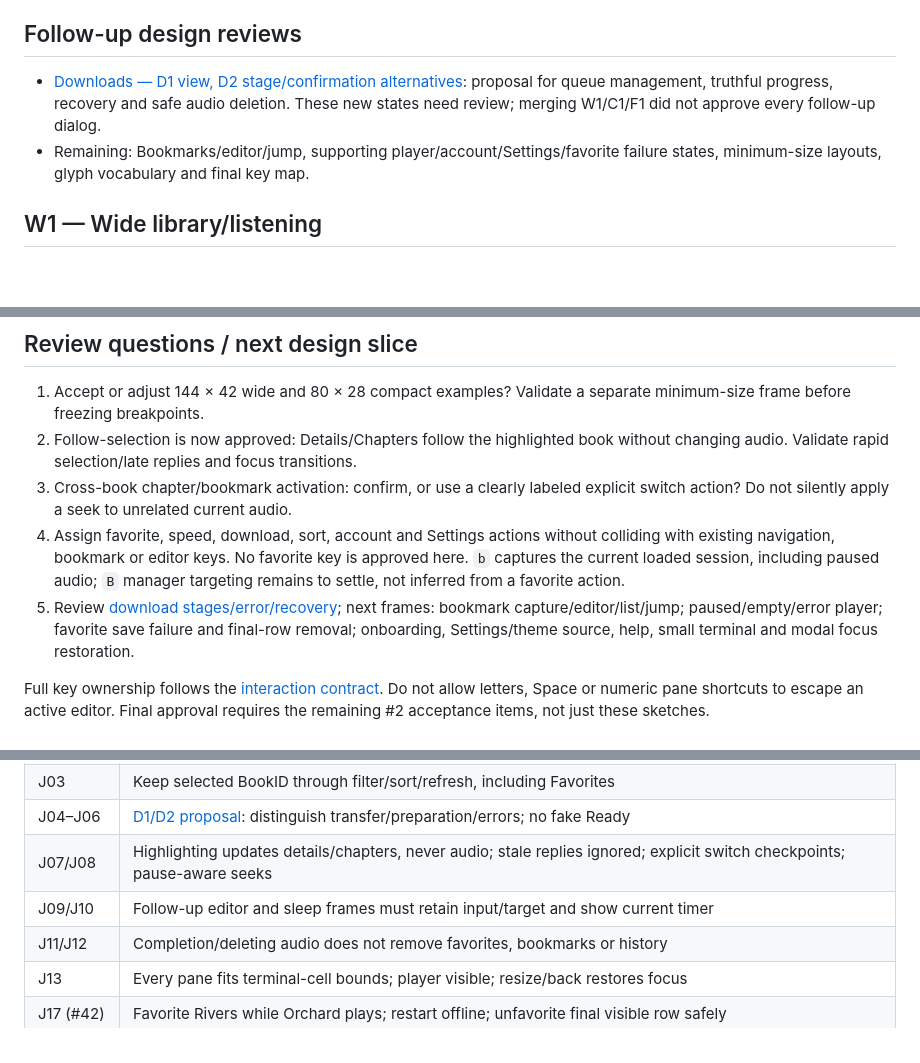
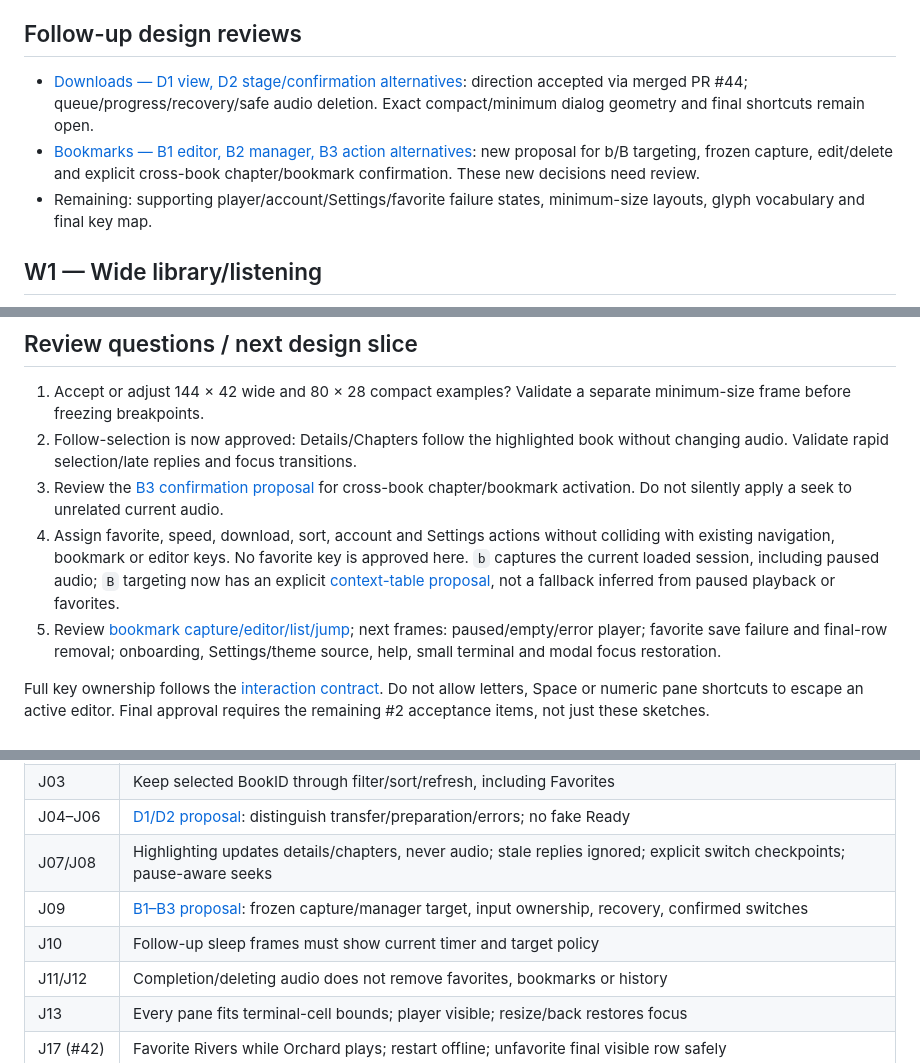
Before and after one commit to susamn/taletty, a Markdown page: docs/design/README.md, 3 parts joined by grey strips. GitHub-like rendering; blank space fills up the shorter version.

Commit message:
docs(design): define bookmark capture manager and jump flows

```diff
--- a/docs/design/README.md
+++ b/docs/design/README.md
@@ -14,11 +14,14 @@ implementation uses [semantic themes](theming.md), not these literal colors.
 
 ## Follow-up design reviews
 
-- [Downloads — D1 view, D2 stage/confirmation alternatives](downloads.md): proposal
-  for queue management, truthful progress, recovery and safe audio deletion. These
-  new states need review; merging W1/C1/F1 did not approve every follow-up dialog.
-- Remaining: Bookmarks/editor/jump, supporting player/account/Settings/favorite
-  failure states, minimum-size layouts, glyph vocabulary and final key map.
+- [Downloads — D1 view, D2 stage/confirmation alternatives](downloads.md): direction
+  accepted via merged PR #44; queue/progress/recovery/safe audio deletion. Exact
+  compact/minimum dialog geometry and final shortcuts remain open.
+- [Bookmarks — B1 editor, B2 manager, B3 action alternatives](bookmarks.md): new
+  proposal for b/B targeting, frozen capture, edit/delete and explicit cross-book
+  chapter/bookmark confirmation. These new decisions need review.
+- Remaining: supporting player/account/Settings/favorite failure states, minimum-size
+  layouts, glyph vocabulary and final key map.
 
 ## W1 — Wide library/listening
 
@@ -104,13 +107,14 @@ a real player failure. Cancel before committing a switch leaves current audio al
    minimum-size frame before freezing breakpoints.
 2. Follow-selection is now approved: Details/Chapters follow the highlighted book
    without changing audio. Validate rapid selection/late replies and focus transitions.
-3. Cross-book chapter/bookmark activation: confirm, or use a clearly labeled explicit
-   switch action? Do not silently apply a seek to unrelated current audio.
+3. Review the [B3 confirmation proposal](bookmarks.md) for cross-book chapter/bookmark
+   activation. Do not silently apply a seek to unrelated current audio.
 4. Assign favorite, speed, download, sort, account and Settings actions without
    colliding with existing navigation, bookmark or editor keys. No favorite key is
    approved here. `b` captures the current loaded session, including paused audio;
-   `B` manager targeting remains to settle, not inferred from a favorite action.
-5. Review [download stages/error/recovery](downloads.md); next frames: bookmark capture/editor/list/jump;
+   `B` targeting now has an explicit [context-table proposal](bookmarks.md), not a
+   fallback inferred from paused playback or favorites.
+5. Review [bookmark capture/editor/list/jump](bookmarks.md); next frames:
    paused/empty/error player; favorite save failure and final-row removal; onboarding,
    Settings/theme source, help, small terminal and modal focus restoration.
 
@@ -140,7 +144,8 @@ used instead. Native terminal-cell tests still belong to implementation.
 | J03 | Keep selected BookID through filter/sort/refresh, including Favorites |
 | J04–J06 | [D1/D2 proposal](downloads.md): distinguish transfer/preparation/errors; no fake Ready |
 | J07/J08 | Highlighting updates details/chapters, never audio; stale replies ignored; explicit switch checkpoints; pause-aware seeks |
-| J09/J10 | Follow-up editor and sleep frames must retain input/target and show current timer |
+| J09 | [B1–B3 proposal](bookmarks.md): frozen capture/manager target, input ownership, recovery, confirmed switches |
+| J10 | Follow-up sleep frames must show current timer and target policy |
 | J11/J12 | Completion/deleting audio does not remove favorites, bookmarks or history |
 | J13 | Every pane fits terminal-cell bounds; player visible; resize/back restores focus |
 | J17 (#42) | Favorite Rivers while Orchard plays; restart offline; unfavorite final visible row safely |
```
Also changed, not shown: docs/design/bookmarks.md (added, +133 -0 lines), docs/design/downloads.md (+3 -3 lines), docs/interaction-contract.md (+4 -1 lines), docs/design/b1-bookmark-editor.png (added), docs/design/b2-bookmark-manager.png (added), docs/design/b3-bookmark-actions.png (added), 3 other files.
